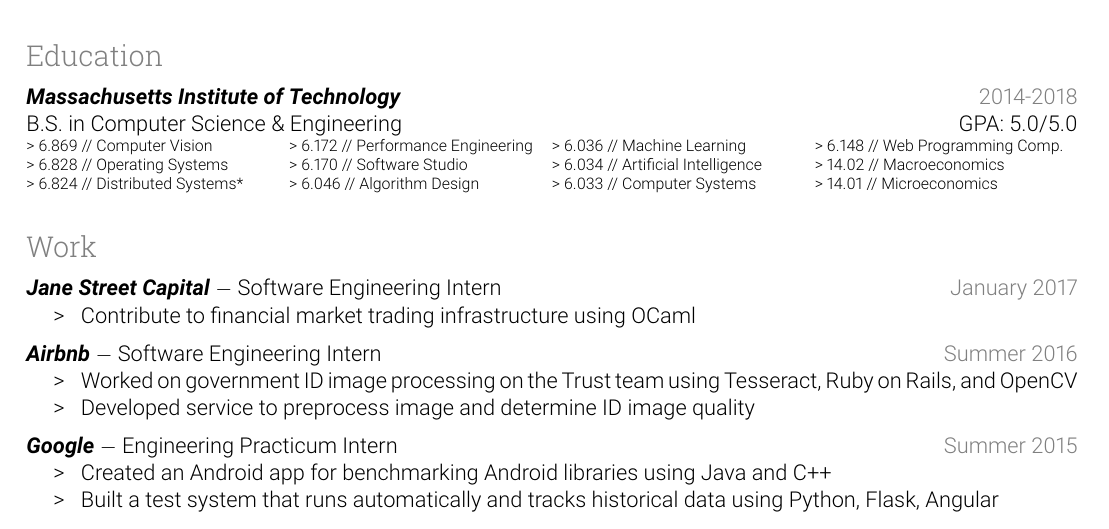
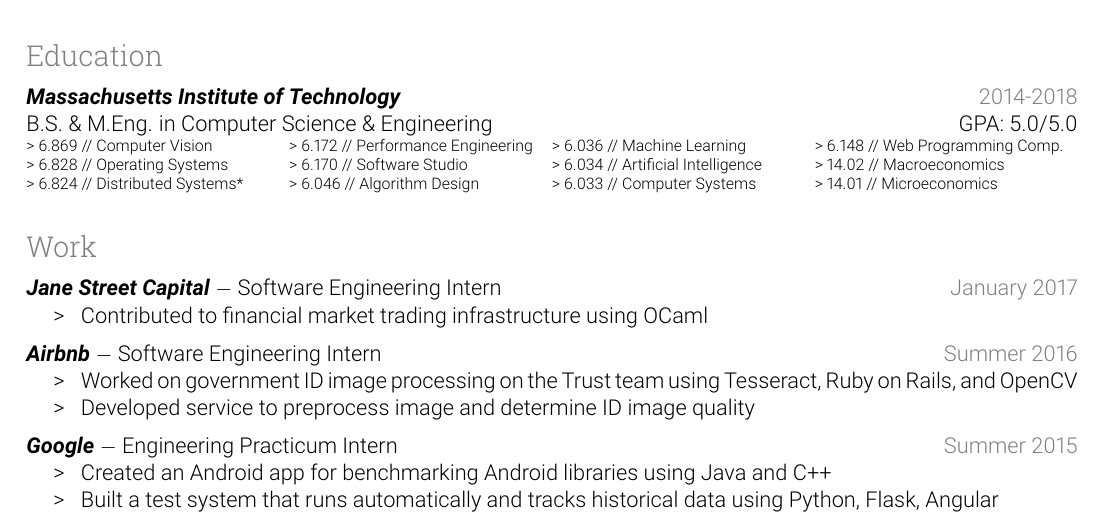
Before and after one commit to kimberli/kimberli.github.io, a LaTeX CV (resume.tex): part of the page, cut so that both start at the same text. Compiled offline with pdfLaTeX.

Commit message:
update resume

```diff
--- a/resume.tex
+++ b/resume.tex
@@ -62,7 +62,7 @@
 
 \bt{Massachusetts Institute of Technology} \hfill \gray{2014-2018}
 
-B.S. in Computer Science \& Engineering \hfill GP\hspace{-0.5px}A: 5.0/5.0
+B.S. \& M.Eng. in Computer Science \& Engineering \hfill GP\hspace{-0.5px}A: 5.0/5.0
 
 {
 \scriptsize
@@ -78,7 +78,7 @@
 \bt{Jane Street Capital}\dash Software Engineering Intern \hfill \gray{January 2017}
 
 \begin{itemize}
-\item[\e] Contribute to financial market trading infrastructure using OCaml
+\item[\e] Contributed to financial market trading infrastructure using OCaml
 \end{itemize}
 
 \gap
```
Also changed, not shown: resume.pdf.
